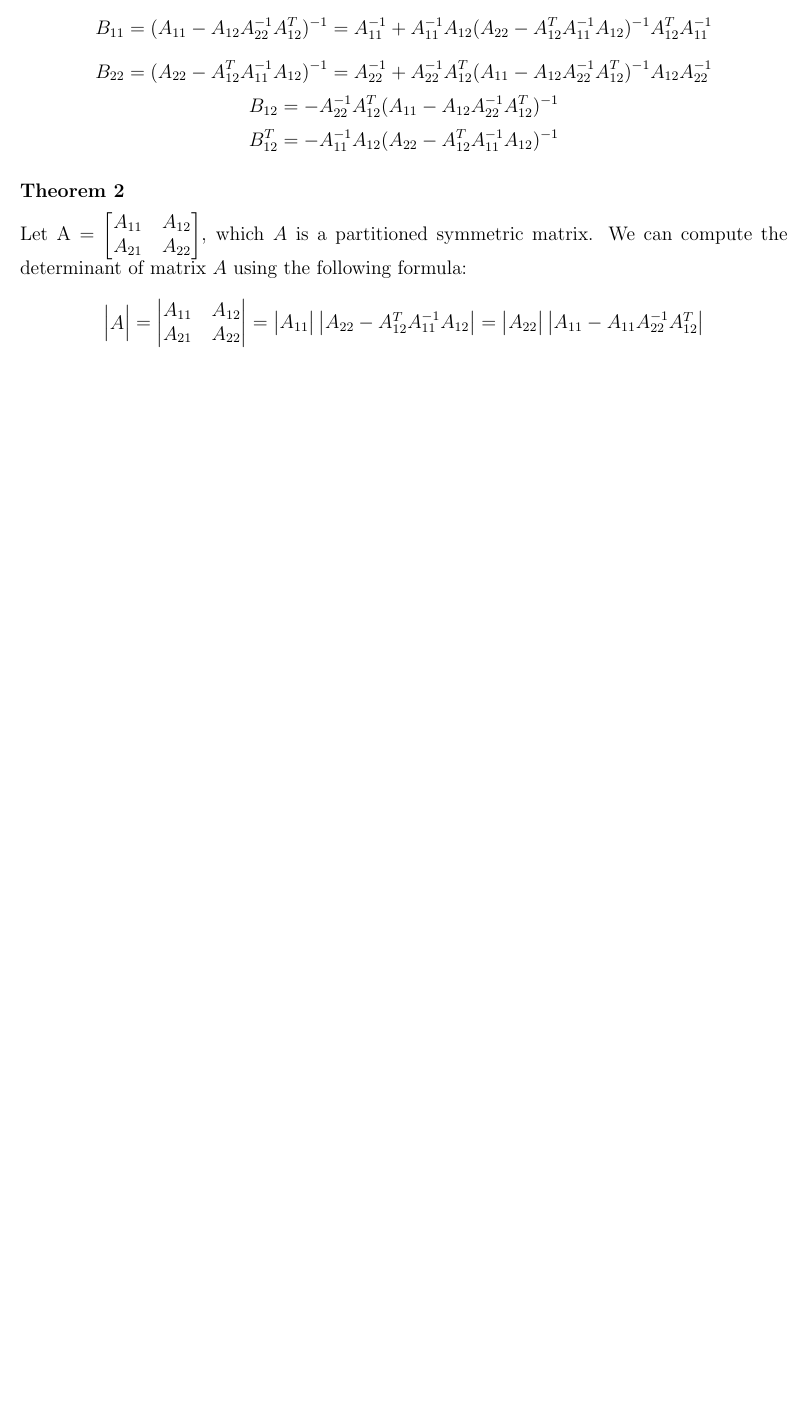
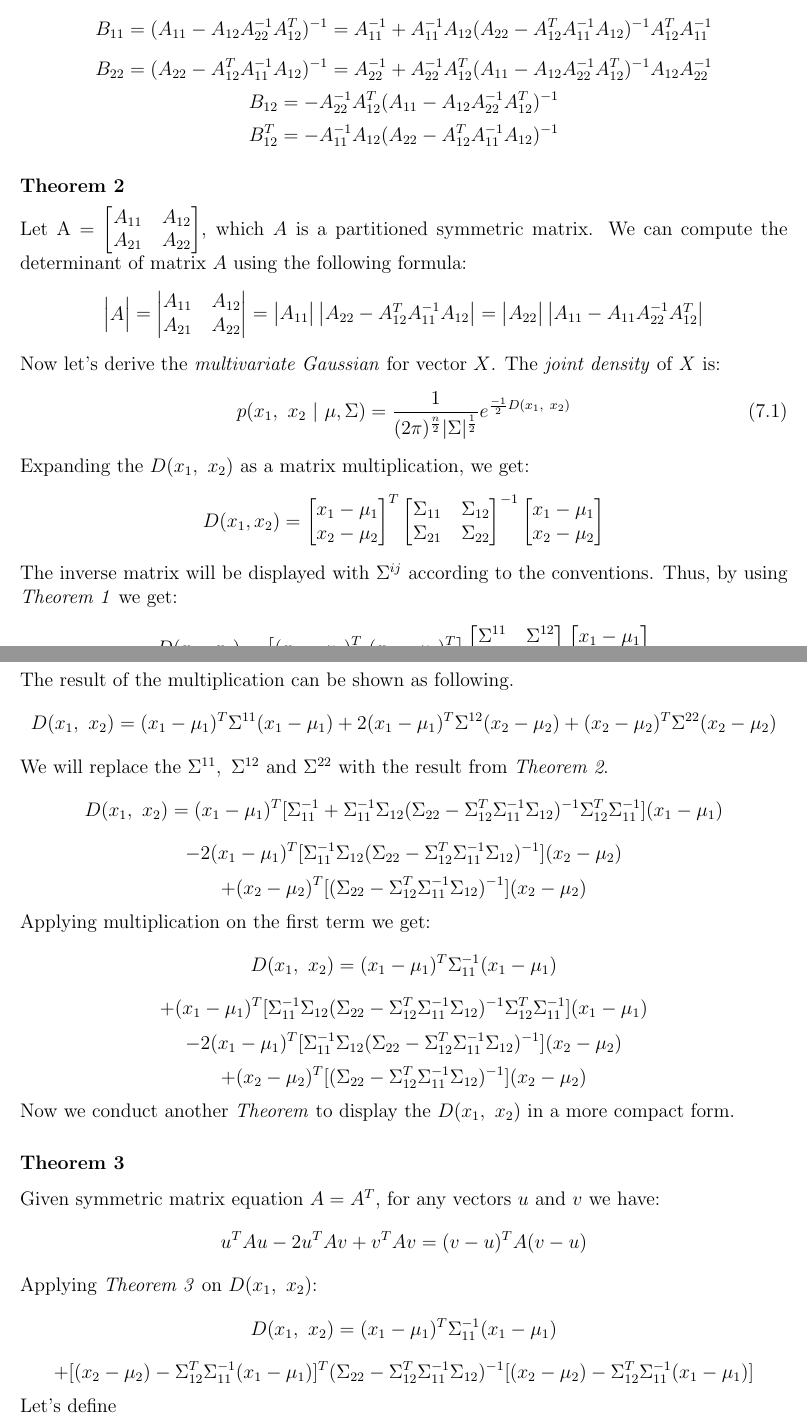
Before and after one commit to aligholamee/Patterns, a LaTeX problem sheet (docs/assignment-1/SPR_9531504_HW1.tex): part of page 12 of 12 before the commit and two parts of pages 12 and 13 of 13 after it, the two joined at a grey line, cut so that both start at the same text, the shorter picture padded with empty space. Compiled offline with pdfLaTeX.

Commit message:
Am I crazy?

```diff
--- a/docs/assignment-1/SPR_9531504_HW1.tex
+++ b/docs/assignment-1/SPR_9531504_HW1.tex
@@ -860,4 +860,89 @@ A
 	A_{11} - A_{11}A_{22}^{-1}A_{12}^T
 	\end{vmatrix}
 $$
+Now let's derive the \textit{multivariate Gaussian} for vector $X$. The \textit{joint density} of \textit{X} is:
+\begin{equation}\label{eq:7.1}
+p(x_1,\ x_2\ |\ \mu, \Sigma) = \frac{1}{(2\pi)^\frac{n}{2}|\Sigma|^\frac{1}{2}} e^{\frac{-1}{2}D(x_1,\ x_2)}
+\end{equation}
+Expanding the $D(x_1,\ x_2)$ as a matrix multiplication, we get:
+$$
+	D(x_1, x_2) = \renewcommand\arraystretch{1}
+	\setlength\arraycolsep{6pt}
+	\begin{bmatrix}
+	x_1 - \mu_1\\
+	x_2 - \mu_2\\
+	\end{bmatrix}^T
+	\renewcommand\arraystretch{1}
+	\setlength\arraycolsep{6pt}
+	\begin{bmatrix}
+	\Sigma_{11} & \Sigma_{12} \\
+	\Sigma_{21} & \Sigma_{22}\\
+	\end{bmatrix}^{-1}\renewcommand\arraystretch{1}
+	\setlength\arraycolsep{6pt}
+	\begin{bmatrix}
+	x_1 - \mu_1\\
+	x_2 - \mu_2\\
+	\end{bmatrix}
+$$
+The inverse matrix will be displayed with $\Sigma^{ij}$ according to the conventions. Thus, by using \textit{Theorem 1} we get:
+$$
+	D(x_1,\ x_2) = \renewcommand\arraystretch{1}
+	\setlength\arraycolsep{6pt}
+	\begin{bmatrix}
+	{(x_1 - \mu_1)}^{T}\
+	{(x_2 - \mu_2)}^{T}\\
+	\end{bmatrix}
+	\renewcommand\arraystretch{1}
+	\setlength\arraycolsep{6pt}
+	\begin{bmatrix}
+	\Sigma^{11} & \Sigma^{12} \\
+	\Sigma^{21} & \Sigma^{22}\\
+	\end{bmatrix}\renewcommand\arraystretch{1}
+	\setlength\arraycolsep{6pt}
+	\begin{bmatrix}
+	x_1 - \mu_1\\
+	x_2 - \mu_2\\
+	\end{bmatrix}
+$$
+The result of the multiplication can be shown as following.
+$$
+	D(x_1,\ x_2) = (x_1 - \mu_1)^{T}\Sigma^{11}(x_1 - \mu_1) + 2(x_1 - \mu_1)^T\Sigma^{12}(x_2- \mu_2) + (x_2-\mu_2)^T\Sigma^{22}(x_2-\mu_2)
+$$
+We will replace the $\Sigma^{11},\ \Sigma^{12}$ and $\Sigma^{22}$ with the result from \textit{Theorem 2}.
+$$
+	D(x_1,\ x_2) = (x_1 - \mu_1)^{T}[\Sigma_{11}^{-1} + \Sigma_{11}^{-1}\Sigma_{12}(\Sigma_{22} - \Sigma_{12}^{T}\Sigma_{11}^{-1}\Sigma_{12})^{-1}\Sigma_{12}^{T}\Sigma_{11}^{-1}](x_1 - \mu_1)
+$$
+$$
+	-2(x_1 - \mu_1)^{T}[\Sigma_{11}^{-1}\Sigma_{12}(\Sigma_{22} - \Sigma_{12}^{T} \Sigma_{11}^{-1}\Sigma_{12})^{-1}](x_2-\mu_2)
+$$
+$$
+	+(x_2 - \mu_2)^{T}[(\Sigma_{22} - \Sigma_{12}^T\Sigma_{11}^{-1}\Sigma_{12})^{-1}](x_2- \mu_2)
+$$
+Applying multiplication on the first term we get:
+$$
+D(x_1,\ x_2) = (x_1 - \mu_1)^{T}\Sigma_{11}^{-1}(x_1 - \mu_1)
+$$
+$$
+	+ (x_1 - \mu_1)^{T}[ \Sigma_{11}^{-1}\Sigma_{12}(\Sigma_{22} - \Sigma_{12}^{T}\Sigma_{11}^{-1}\Sigma_{12})^{-1}\Sigma_{12}^{T}\Sigma_{11}^{-1}](x_1 - \mu_1)
+$$
+$$
+-2(x_1 - \mu_1)^{T}[\Sigma_{11}^{-1}\Sigma_{12}(\Sigma_{22} - \Sigma_{12}^{T} \Sigma_{11}^{-1}\Sigma_{12})^{-1}](x_2-\mu_2)
+$$
+$$
++(x_2 - \mu_2)^{T}[(\Sigma_{22} - \Sigma_{12}^T\Sigma_{11}^{-1}\Sigma_{12})^{-1}](x_2- \mu_2)
+$$
+Now we conduct another \textit{Theorem} to display the $D(x_1,\ x_2)$ in a more compact form.
+\subsubsection*{Theorem 3}
+Given symmetric matrix equation $A = A^T$, for any vectors $u$ and $v$ we have:
+$$
+	u^TAu - 2u^TAv+ v^TAv = (v-u)^TA(v-u)
+$$
+Applying \textit{Theorem 3} on $D(x_1,\ x_2)$:
+$$
+	D(x_1,\ x_2) = (x_1 - \mu_1)^T\Sigma_{11}^{-1}(x_1 - \mu_1)
+$$
+$$
+	+[(x_2 - \mu_2) - \Sigma_{12}^T\Sigma_{11}^{-1}(x_1 - \mu_1)]^T(\Sigma_{22} - \Sigma_{12}^T\Sigma_{11}^{-1}\Sigma_{12})^{-1}[(x_2 - \mu_2) - \Sigma_{12}^T\Sigma_{11}^{-1}(x_1 - \mu_1)]
+$$
+Let's define
 \end{document}
```
Also changed, not shown: docs/assignment-1/SPR_9531504_HW1.pdf, docs/assignment-1/SPR_9531504_HW1.tex (2 more changed lines), 3 other files.
